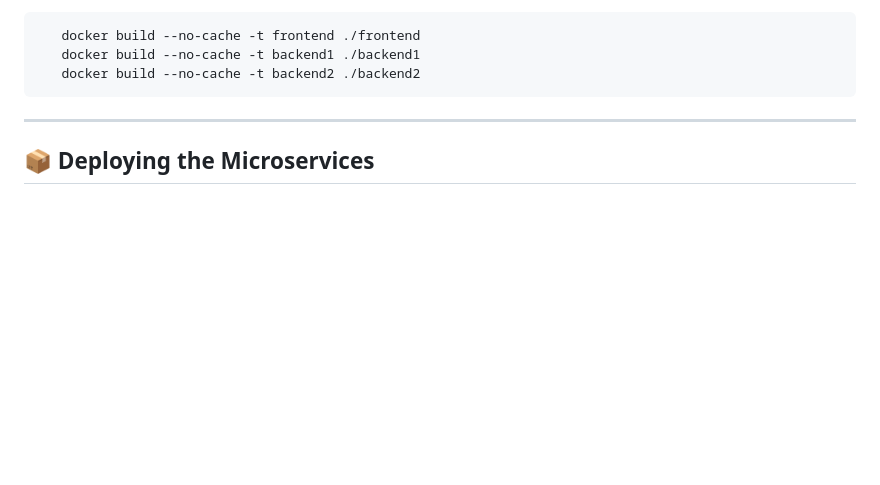
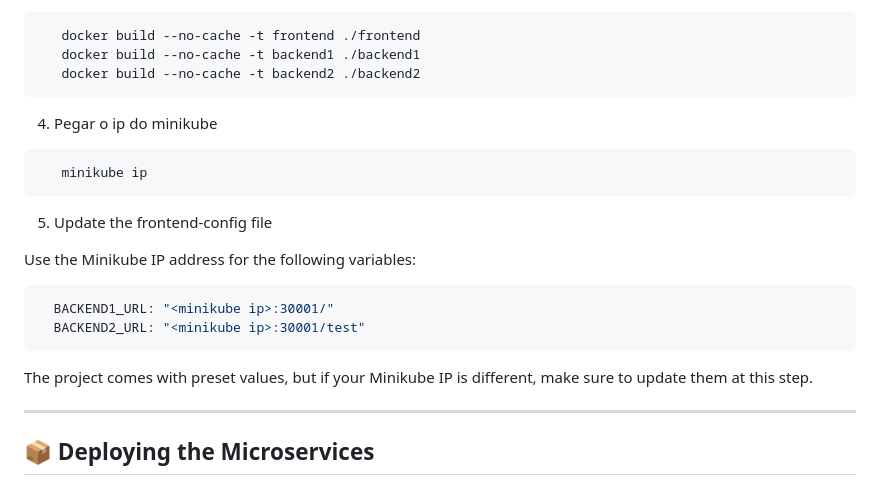
Before and after one commit to Mauricio-Camilo/Docker-Kubernetes-Microservices-Project, a Markdown page: README.md, the part around the change. Drawn GitHub-style; blank space fills up the shorter version.

Commit message:
new update readme 5

````diff
--- a/README.md
+++ b/README.md
@@ -91,6 +91,23 @@ Make sure Minikube is installed: [Minikube Docs](https://minikube.sigs.k8s.io/do
    docker build --no-cache -t backend1 ./backend1
    docker build --no-cache -t backend2 ./backend2
 ```
+
+4. Pegar o ip do minikube
+```sh
+   minikube ip
+```
+
+5. Update the frontend-config file
+
+Use the Minikube IP address for the following variables:
+
+```sh
+  BACKEND1_URL: "<minikube ip>:30001/"
+  BACKEND2_URL: "<minikube ip>:30001/test"
+```
+
+The project comes with preset values, but if your Minikube IP is different, make sure to update them at this step.
+
 ---
 
 ## 📦 Deploying the Microservices
````
